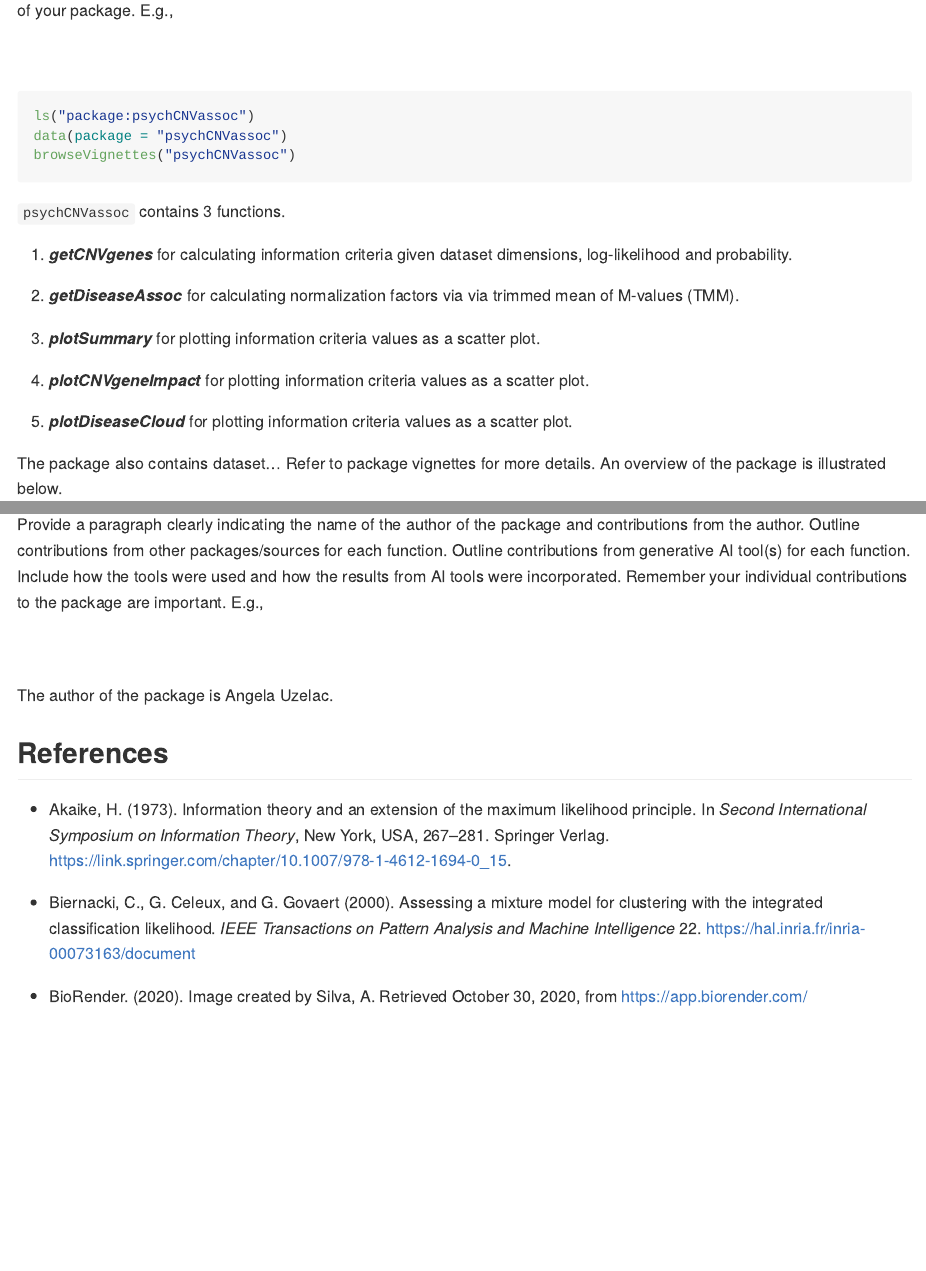
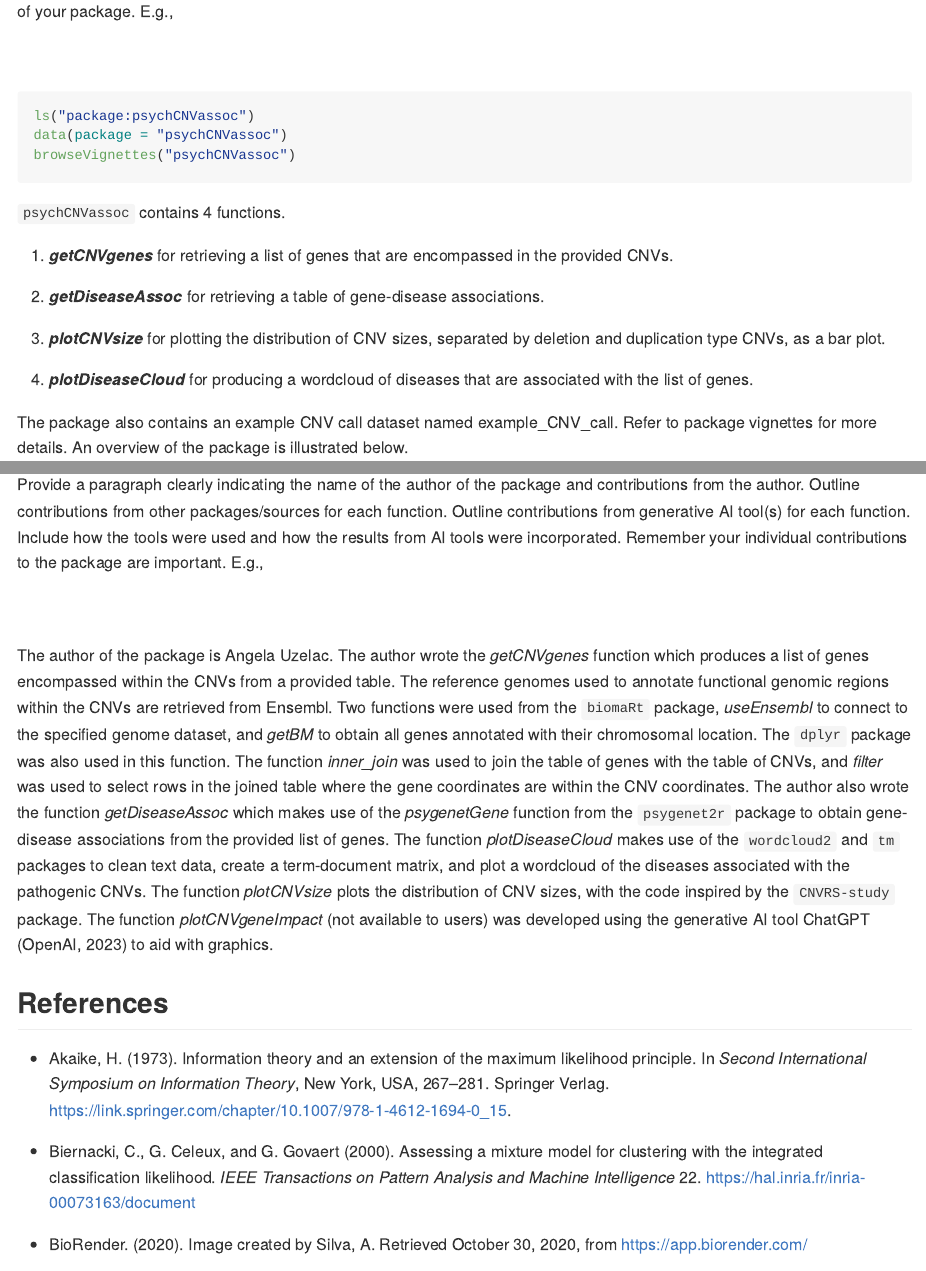
Before and after one commit to angelauzelac10/psychCNVassoc, an R Markdown document (README.Rmd): the page in a window 1100 px wide, from 890 px down before the commit and from 780 px down after it, so that both start at the same text, and a second part further down, joined at a grey line. The pictures show the output file README.md that the author committed with the source, drawn offline in the style of GitHub.

Commit message:
contribution and overview README

````diff
--- a/README.Rmd
+++ b/README.Rmd
@@ -52,19 +50,19 @@ data(package = "psychCNVassoc")
 browseVignettes("psychCNVassoc")
 ```
 
-`psychCNVassoc` contains 3 functions.
+`psychCNVassoc` contains 4 functions.
 
-1.  ***getCNVgenes*** for calculating information criteria given dataset dimensions, log-likelihood and probability.
+1.  ***getCNVgenes*** for retrieving a list of genes that are encompassed in the
+provided CNVs.
 
-2.  ***getDiseaseAssoc*** for calculating normalization factors via via trimmed mean of M-values (TMM).
+2.  ***getDiseaseAssoc*** for retrieving a table of gene-disease associations.
 
-3.  ***plotSummary*** for plotting information criteria values as a scatter plot.
+3.  ***plotCNVsize*** for plotting the distribution of CNV sizes, separated by deletion and duplication type CNVs, as a bar plot.
 
-4.  ***plotCNVgeneImpact*** for plotting information criteria values as a scatter plot.
+4.  ***plotDiseaseCloud*** for producing a wordcloud of diseases that are associated
+with the list of genes.
 
-5.  ***plotDiseaseCloud*** for plotting information criteria values as a scatter plot.
-
-The package also contains dataset... Refer to package vignettes for more details. An overview of the package is illustrated below.
+The package also contains an example CNV call dataset named example_CNV_call. Refer to package vignettes for more details. An overview of the package is illustrated below.
 
 ![](./inst/extdata/example.png)
 
@@ -75,7 +73,8 @@ Provide a paragraph clearly indicating the name of the author of the package and
 <br>
 <br>
 
-The author of the package is Angela Uzelac.
+The author of the package is Angela Uzelac. The author wrote the *getCNVgenes* function which produces a list of genes encompassed within the CNVs from a provided table. The reference genomes used to annotate functional genomic regions within the CNVs are retrieved from Ensembl. Two functions were used from the `biomaRt` package,
+*useEnsembl* to connect to the specified genome dataset, and *getBM* to obtain all genes annotated with their chromosomal location. The `dplyr` package was also used in this function. The function *inner_join* was used to join the table of genes with the table of CNVs, and *filter* was used to select rows in the joined table where the gene coordinates are within the CNV coordinates. The author also wrote the function *getDiseaseAssoc* which makes use of the *psygenetGene* function from the `psygenet2r` package to obtain gene-disease associations from the provided list of genes. The function *plotDiseaseCloud* makes use of the `wordcloud2` and `tm` packages to clean text data, create a term-document matrix, and plot a wordcloud of the diseases associated with the pathogenic CNVs. The function *plotCNVsize* plots the distribution of CNV sizes, with the code inspired by the `CNVRS-study` package. The function *plotCNVgeneImpact* (not available to users) was developed using the generative AI tool ChatGPT (OpenAI, 2023) to aid with graphics.
 
 ## References
 
````
Also changed, not shown: R/plotSummary.R (+1 -1 lines), README.html (added), README.md, README.Rmd (4 more changed lines), 1 other file.
